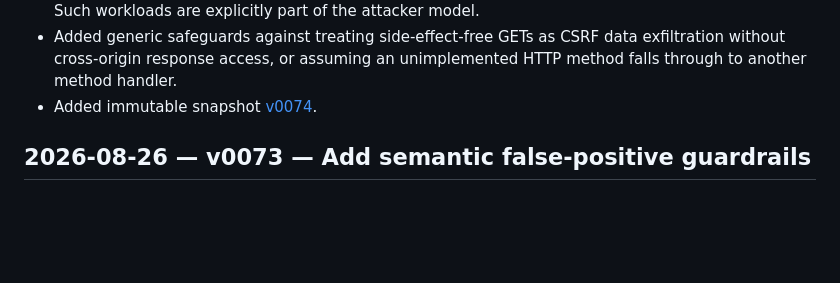
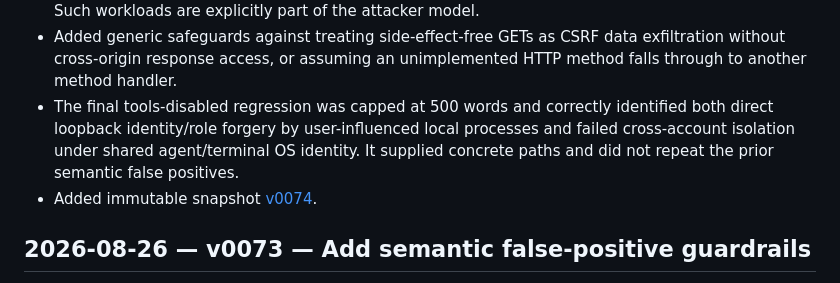
Before and after one commit to dmbyte/prime_agent_webui, a Markdown page: wiki/CHANGELOG.md, the part around the change. GitHub-like rendering; blank space fills up the shorter version.

Commit message:
Record final security skill regression

```diff
--- a/wiki/CHANGELOG.md
+++ b/wiki/CHANGELOG.md
@@ -18,6 +18,11 @@ snapshot. Use ISO dates and describe outcomes, validation, and rollback impact.
 - Added generic safeguards against treating side-effect-free GETs as CSRF data
   exfiltration without cross-origin response access, or assuming an unimplemented
   HTTP method falls through to another method handler.
+- The final tools-disabled regression was capped at 500 words and correctly
+  identified both direct loopback identity/role forgery by user-influenced local
+  processes and failed cross-account isolation under shared agent/terminal OS
+  identity. It supplied concrete paths and did not repeat the prior semantic
+  false positives.
 - Added immutable snapshot [v0074](versions/v0074.md).
 
 ## 2026-08-26 — v0073 — Add semantic false-positive guardrails
```
Also changed, not shown: wiki/CURRENT_STATE.md (+3 -0 lines), wiki/SECURITY.md (+3 -0 lines).
